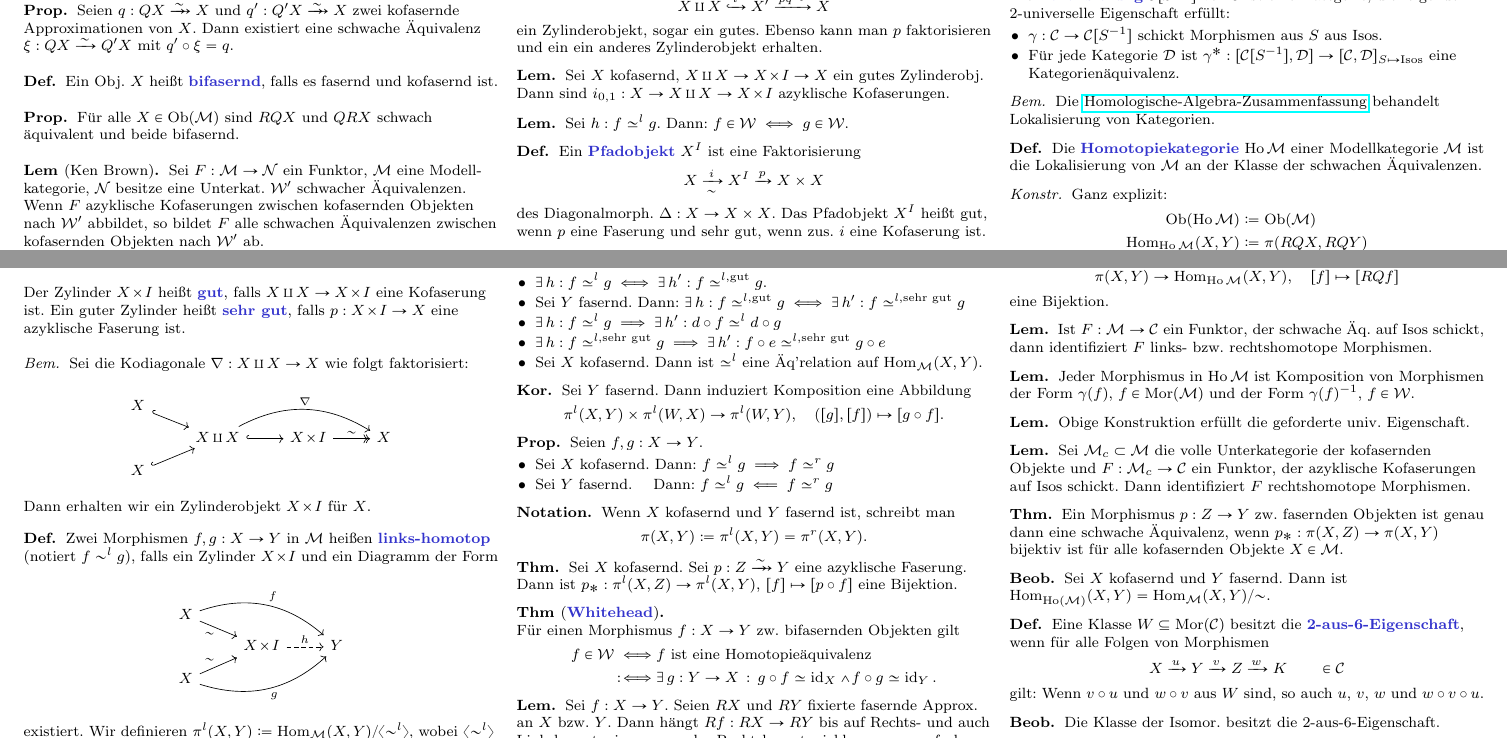
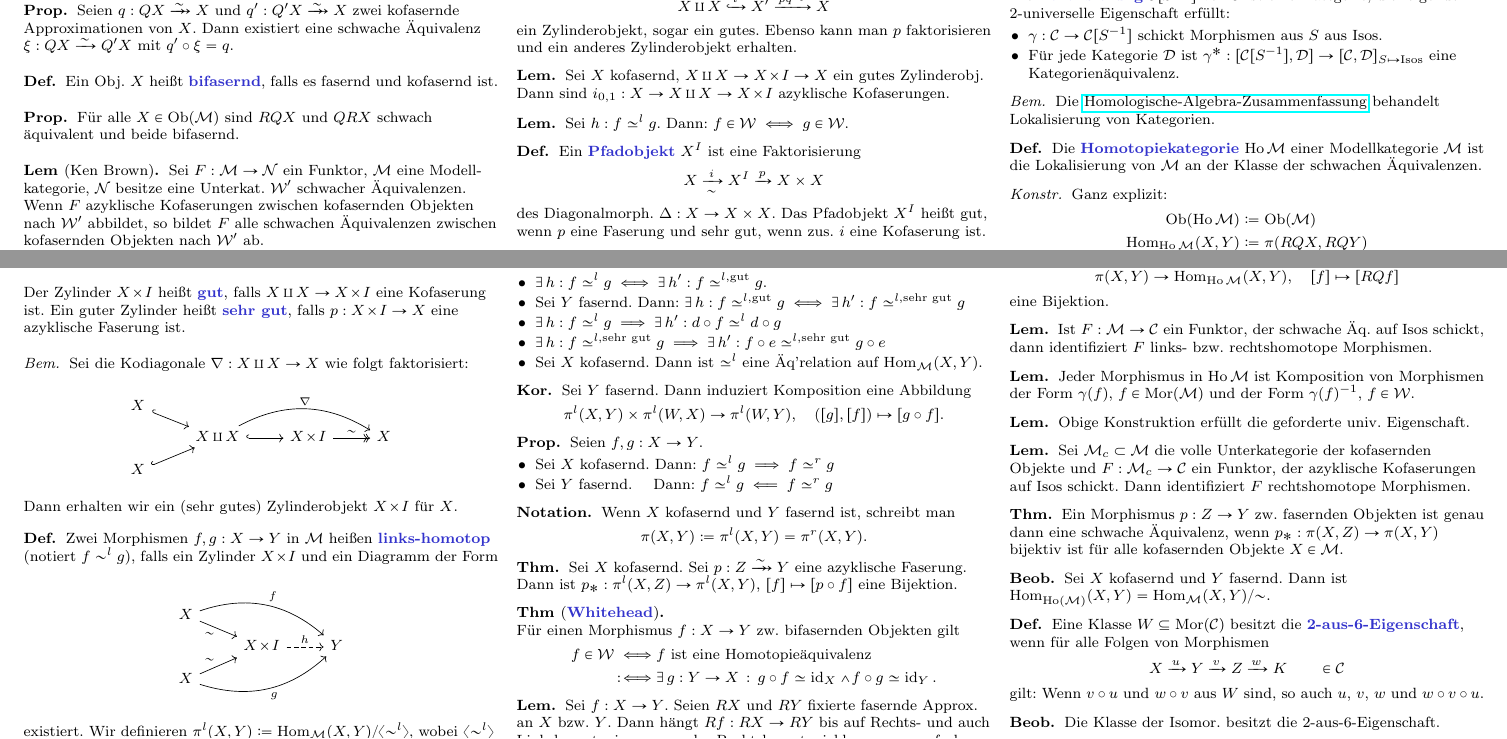
Before and after one commit to timjb/uni-spicker, a LaTeX document (modellkategorien.tex): two parts of page 3 of 12, joined at a grey line, cut so that both start at the same text. Compiled offline with pdfLaTeX.

Commit message:
Etwas redudante Anmerkung über die Gutheit

```diff
--- a/modellkategorien.tex
+++ b/modellkategorien.tex
@@ -665,7 +665,7 @@
     & X \amalg X \arrow[r, hook] \arrow[rr, bend left, "\nabla"] & \Cyl{X} \arrow[r, twoheadrightarrow, "\sim"] & X \\
     X \arrow[ru, hook]
   \end{centertikzcd}
-  Dann erhalten wir ein Zylinderobjekt $\Cyl{X}$ für $X$. \\
+  Dann erhalten wir ein (sehr gutes) Zylinderobjekt $\Cyl{X}$ für $X$. \\
 \end{bem}
 
 \begin{defn}
@@ -684,7 +684,7 @@
   Faktorisiere $i = q \circ i'$ in Kofaserung und azyklische Faserung. Dann ist auch
   \[ X \amalg X \xhookrightarrow{i'} X' \xrightarrow{pq \, \sim} X \]
   ein Zylinderobjekt, sogar ein gutes.
-  Ebenso kann man $p$ faktorisieren und ein ein anderes Zylinderobjekt erhalten.
+  Ebenso kann man $p$ faktorisieren und ein anderes Zylinderobjekt erhalten.
 \end{beob}
 
 \begin{lem}
```
